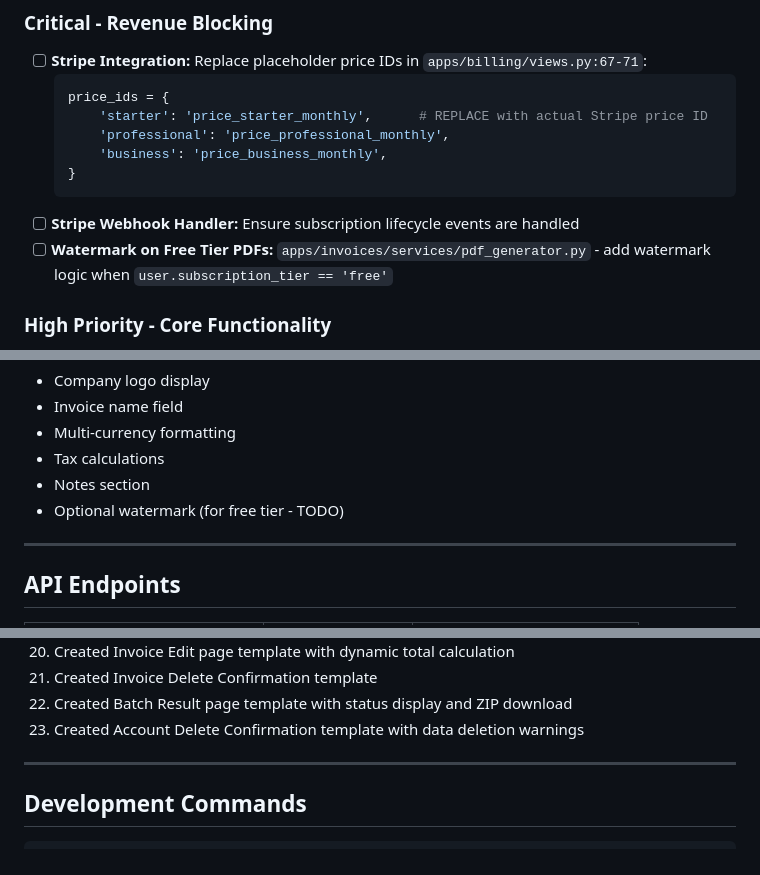
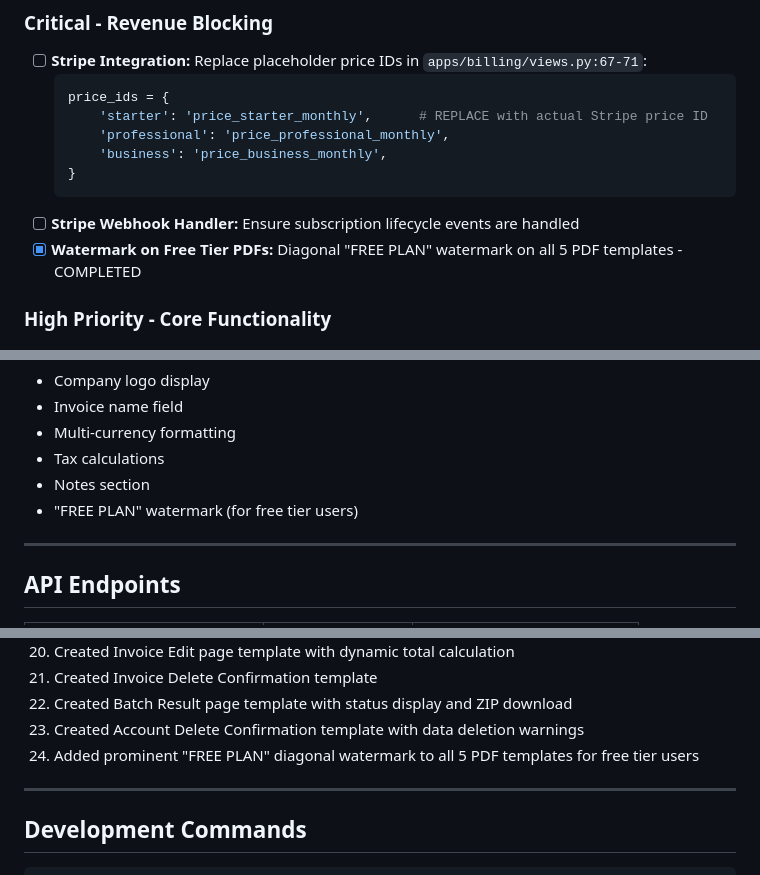
Before and after one commit to ryanpate/invoice-generator, a Markdown page: CLAUDE.md, 3 parts joined by grey strips. GitHub-like rendering.

Commit message:
Update CLAUDE.md: mark watermark feature as completed
🤖 Generated with [Claude Code](https://claude.com/claude-code)

Co-Authored-By: Claude Opus 4.5 <noreply@anthropic.com>

````diff
--- a/CLAUDE.md
+++ b/CLAUDE.md
@@ -57,7 +57,7 @@
   }
   ```
 - [ ] **Stripe Webhook Handler:** Ensure subscription lifecycle events are handled
-- [ ] **Watermark on Free Tier PDFs:** `apps/invoices/services/pdf_generator.py` - add watermark logic when `user.subscription_tier == 'free'`
+- [x] **Watermark on Free Tier PDFs:** Diagonal "FREE PLAN" watermark on all 5 PDF templates - COMPLETED
 
 ### High Priority - Core Functionality
 - [x] **Invoice Edit Page:** `templates/invoices/edit.html` - COMPLETED
@@ -262,7 +262,7 @@ All templates support:
 - Multi-currency formatting
 - Tax calculations
 - Notes section
-- Optional watermark (for free tier - TODO)
+- "FREE PLAN" watermark (for free tier users)
 
 ---
 
@@ -305,6 +305,7 @@ Authentication: API Key in header `X-API-Key: <key>`
 21. Created Invoice Delete Confirmation template
 22. Created Batch Result page template with status display and ZIP download
 23. Created Account Delete Confirmation template with data deletion warnings
+24. Added prominent "FREE PLAN" diagonal watermark to all 5 PDF templates for free tier users
 
 ---
 
````
